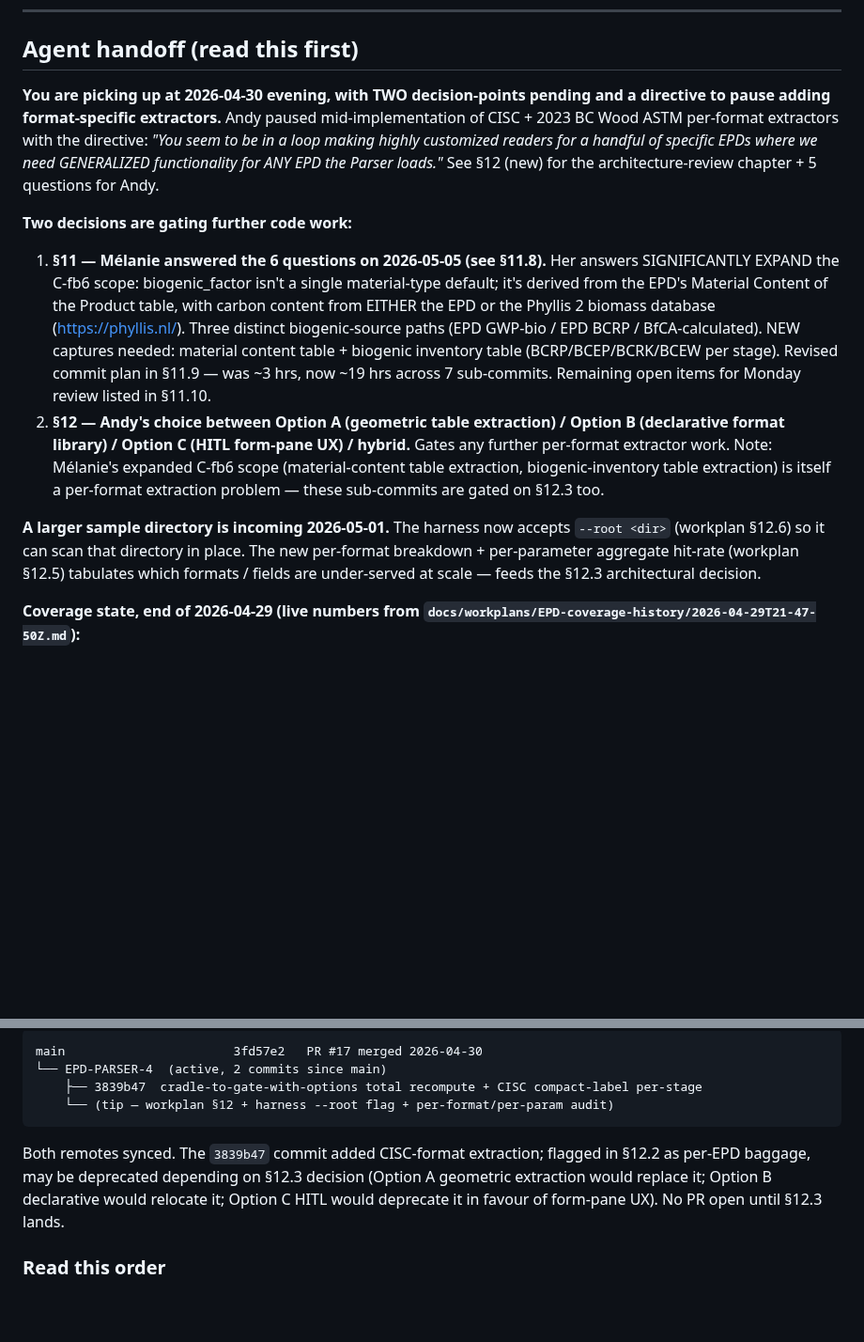
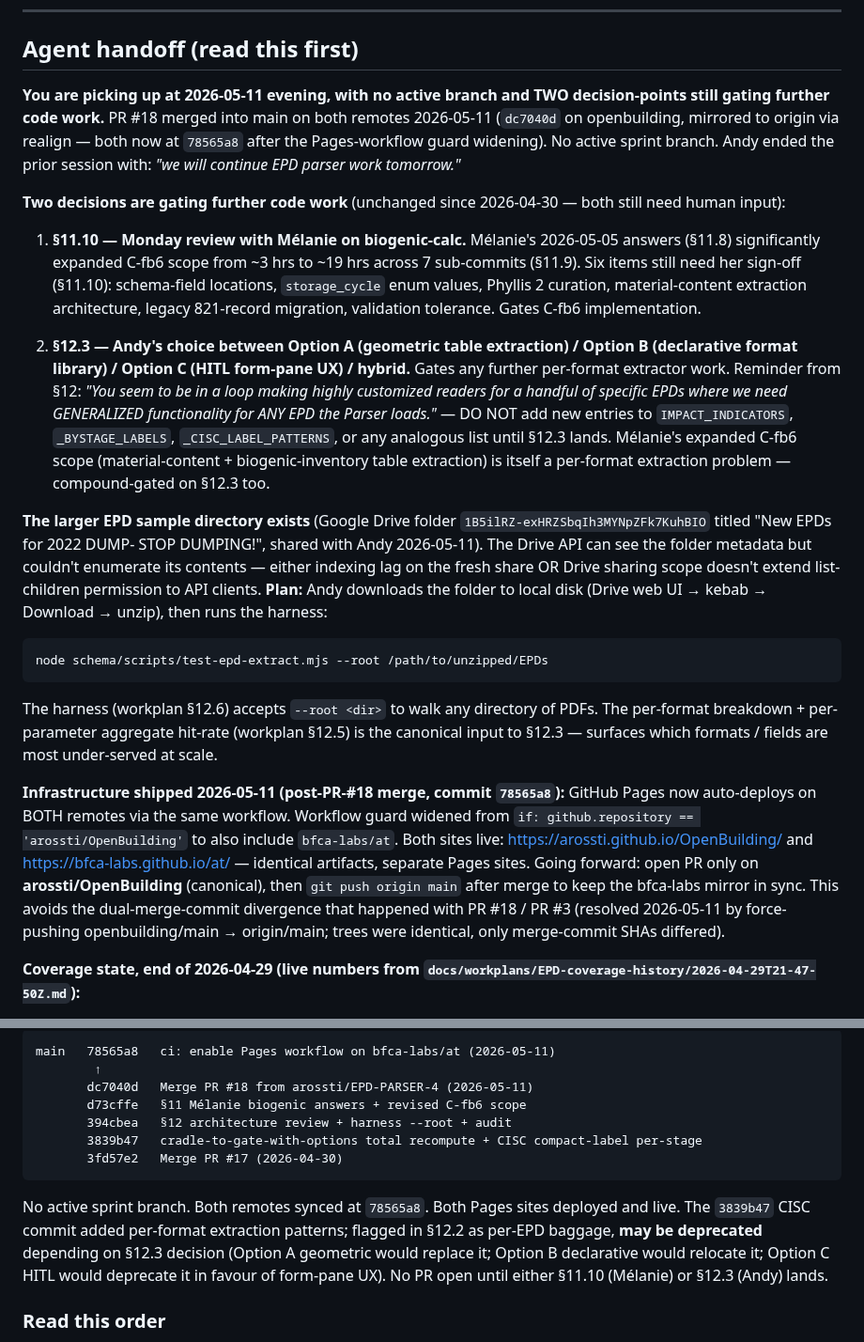
Before and after one commit to arossti/OpenBuilding, a Markdown page: docs/workplans/EPD-Parser.md, 2 parts joined by grey strips. Shown at 94% size. Rendered like a GitHub page; blank space fills up the shorter version.

Commit message:
EPD-Parser.md: 2026-05-11 EOD handoff refresh for fresh agent
Updates handoff + branch state to reflect today's PR #18 merge +
Pages-on-both setup + dual-PR divergence resolution. Two compound-
gating decisions (Mélanie §11.10, Andy §12.3) unchanged — both still
need human input before code work resumes.

Larger EPD directory shared via Google Drive but Drive API can't
enumerate contents — plan documented: Andy downloads + unzips
locally, runs harness with --root flag.

NO code changes.

````diff
--- a/docs/workplans/EPD-Parser.md
+++ b/docs/workplans/EPD-Parser.md
@@ -6,13 +6,21 @@
 
 ## Agent handoff (read this first)
 
-**You are picking up at 2026-04-30 evening, with TWO decision-points pending and a directive to pause adding format-specific extractors.** Andy paused mid-implementation of CISC + 2023 BC Wood ASTM per-format extractors with the directive: *"You seem to be in a loop making highly customized readers for a handful of specific EPDs where we need GENERALIZED functionality for ANY EPD the Parser loads."* See §12 (new) for the architecture-review chapter + 5 questions for Andy.
+**You are picking up at 2026-05-11 evening, with no active branch and TWO decision-points still gating further code work.** PR #18 merged into main on both remotes 2026-05-11 (`dc7040d` on openbuilding, mirrored to origin via realign — both now at `78565a8` after the Pages-workflow guard widening). No active sprint branch. Andy ended the prior session with: *"we will continue EPD parser work tomorrow."*
 
-**Two decisions are gating further code work:**
-1. **§11 — Mélanie answered the 6 questions on 2026-05-05 (see §11.8).** Her answers SIGNIFICANTLY EXPAND the C-fb6 scope: biogenic_factor isn't a single material-type default; it's derived from the EPD's Material Content of the Product table, with carbon content from EITHER the EPD or the Phyllis 2 biomass database (https://phyllis.nl/). Three distinct biogenic-source paths (EPD GWP-bio / EPD BCRP / BfCA-calculated). NEW captures needed: material content table + biogenic inventory table (BCRP/BCEP/BCRK/BCEW per stage). Revised commit plan in §11.9 — was ~3 hrs, now ~19 hrs across 7 sub-commits. Remaining open items for Monday review listed in §11.10.
-2. **§12 — Andy's choice between Option A (geometric table extraction) / Option B (declarative format library) / Option C (HITL form-pane UX) / hybrid.** Gates any further per-format extractor work. Note: Mélanie's expanded C-fb6 scope (material-content table extraction, biogenic-inventory table extraction) is itself a per-format extraction problem — these sub-commits are gated on §12.3 too.
+**Two decisions are gating further code work** (unchanged since 2026-04-30 — both still need human input):
 
-**A larger sample directory is incoming 2026-05-01.** The harness now accepts `--root <dir>` (workplan §12.6) so it can scan that directory in place. The new per-format breakdown + per-parameter aggregate hit-rate (workplan §12.5) tabulates which formats / fields are under-served at scale — feeds the §12.3 architectural decision.
+1. **§11.10 — Monday review with Mélanie on biogenic-calc.** Mélanie's 2026-05-05 answers (§11.8) significantly expanded C-fb6 scope from ~3 hrs to ~19 hrs across 7 sub-commits (§11.9). Six items still need her sign-off (§11.10): schema-field locations, `storage_cycle` enum values, Phyllis 2 curation, material-content extraction architecture, legacy 821-record migration, validation tolerance. Gates C-fb6 implementation.
+
+2. **§12.3 — Andy's choice between Option A (geometric table extraction) / Option B (declarative format library) / Option C (HITL form-pane UX) / hybrid.** Gates any further per-format extractor work. Reminder from §12: *"You seem to be in a loop making highly customized readers for a handful of specific EPDs where we need GENERALIZED functionality for ANY EPD the Parser loads."* — DO NOT add new entries to `IMPACT_INDICATORS`, `_BYSTAGE_LABELS`, `_CISC_LABEL_PATTERNS`, or any analogous list until §12.3 lands. Mélanie's expanded C-fb6 scope (material-content + biogenic-inventory table extraction) is itself a per-format extraction problem — compound-gated on §12.3 too.
+
+**The larger EPD sample directory exists** (Google Drive folder `1B5ilRZ-exHRZSbqIh3MYNpZFk7KuhBIO` titled "New EPDs for 2022 DUMP- STOP DUMPING!", shared with Andy 2026-05-11). The Drive API can see the folder metadata but couldn't enumerate its contents — either indexing lag on the fresh share OR Drive sharing scope doesn't extend list-children permission to API clients. **Plan:** Andy downloads the folder to local disk (Drive web UI → kebab → Download → unzip), then runs the harness:
+```bash
+node schema/scripts/test-epd-extract.mjs --root /path/to/unzipped/EPDs
+```
+The harness (workplan §12.6) accepts `--root <dir>` to walk any directory of PDFs. The per-format breakdown + per-parameter aggregate hit-rate (workplan §12.5) is the canonical input to §12.3 — surfaces which formats / fields are most under-served at scale.
+
+**Infrastructure shipped 2026-05-11 (post-PR-#18 merge, commit `78565a8`):** GitHub Pages now auto-deploys on BOTH remotes via the same workflow. Workflow guard widened from `if: github.repository == 'arossti/OpenBuilding'` to also include `bfca-labs/at`. Both sites live: https://arossti.github.io/OpenBuilding/ and https://bfca-labs.github.io/at/ — identical artifacts, separate Pages sites. Going forward: open PR only on **arossti/OpenBuilding** (canonical), then `git push origin main` after merge to keep the bfca-labs mirror in sync. This avoids the dual-merge-commit divergence that happened with PR #18 / PR #3 (resolved 2026-05-11 by force-pushing openbuilding/main → origin/main; trees were identical, only merge-commit SHAs differed).
 
 **Coverage state, end of 2026-04-29 (live numbers from `docs/workplans/EPD-coverage-history/2026-04-29T21-47-50Z.md`):**
 - Metadata: **279/420 (66.4%)** across 30 samples (14 fields each)
@@ -94,12 +102,15 @@ Listed with concrete repro / fix sketches so the next agent can pick the highest
 
 ```
-main                       3fd57e2   PR #17 merged 2026-04-30
-└── EPD-PARSER-4  (active, 2 commits since main)
-    ├── 3839b47  cradle-to-gate-with-options total recompute + CISC compact-label per-stage
-    └── (tip — workplan §12 + harness --root flag + per-format/per-param audit)
+main   78565a8   ci: enable Pages workflow on bfca-labs/at (2026-05-11)
+        ↑
+       dc7040d   Merge PR #18 from arossti/EPD-PARSER-4 (2026-05-11)
+       d73cffe   §11 Mélanie biogenic answers + revised C-fb6 scope
+       394cbea   §12 architecture review + harness --root + audit
+       3839b47   cradle-to-gate-with-options total recompute + CISC compact-label per-stage
+       3fd57e2   Merge PR #17 (2026-04-30)
 ```
 
-Both remotes synced. The `3839b47` commit added CISC-format extraction; flagged in §12.2 as per-EPD baggage, may be deprecated depending on §12.3 decision (Option A geometric extraction would replace it; Option B declarative would relocate it; Option C HITL would deprecate it in favour of form-pane UX). No PR open until §12.3 lands.
+No active sprint branch. Both remotes synced at `78565a8`. Both Pages sites deployed and live. The `3839b47` CISC commit added per-format extraction patterns; flagged in §12.2 as per-EPD baggage, **may be deprecated** depending on §12.3 decision (Option A geometric would replace it; Option B declarative would relocate it; Option C HITL would deprecate it in favour of form-pane UX). No PR open until either §11.10 (Mélanie) or §12.3 (Andy) lands.
 
 ### Read this order
 
````
Also changed, not shown: other parts of docs/workplans/EPD-Parser.md (+1 -1 lines).
